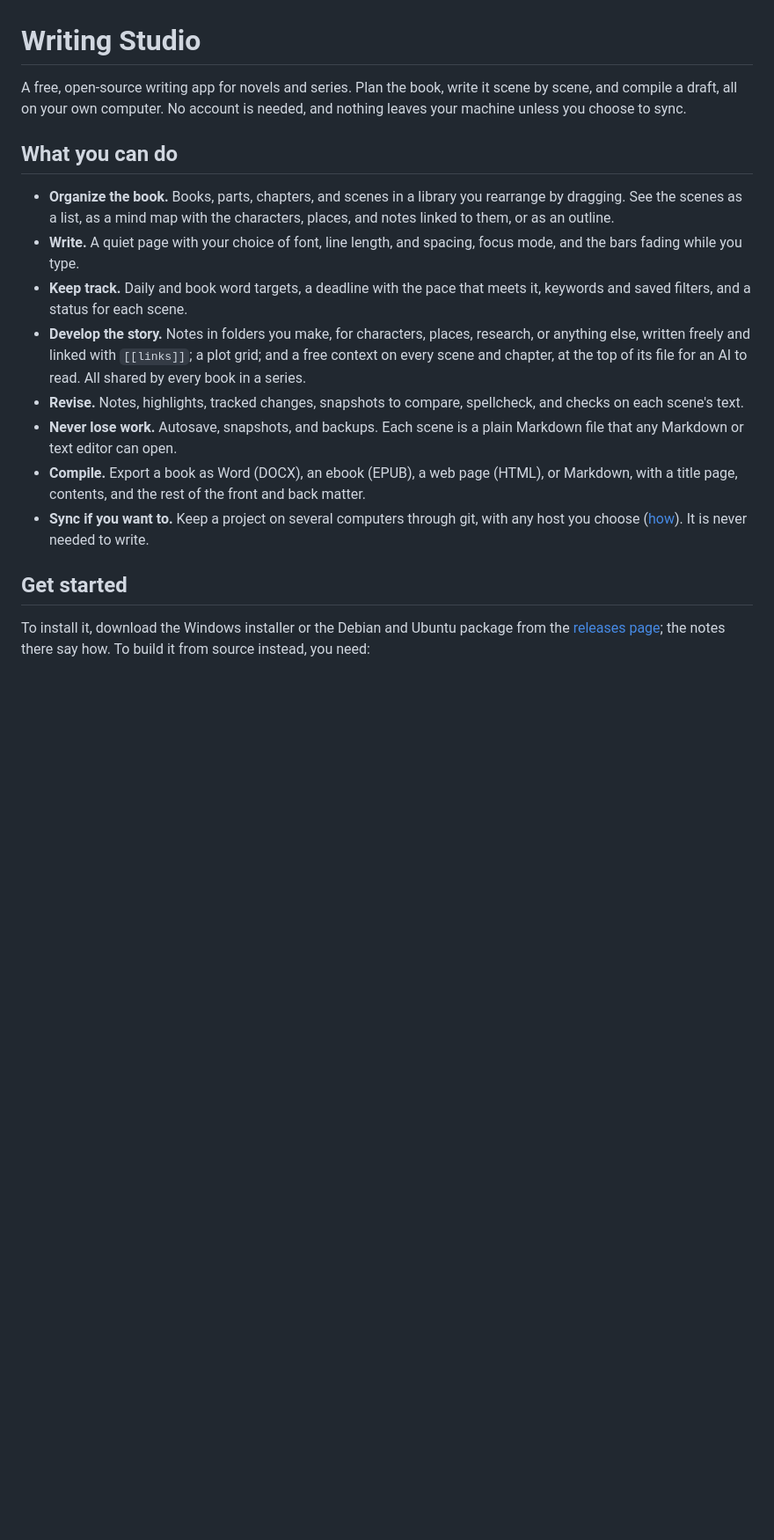
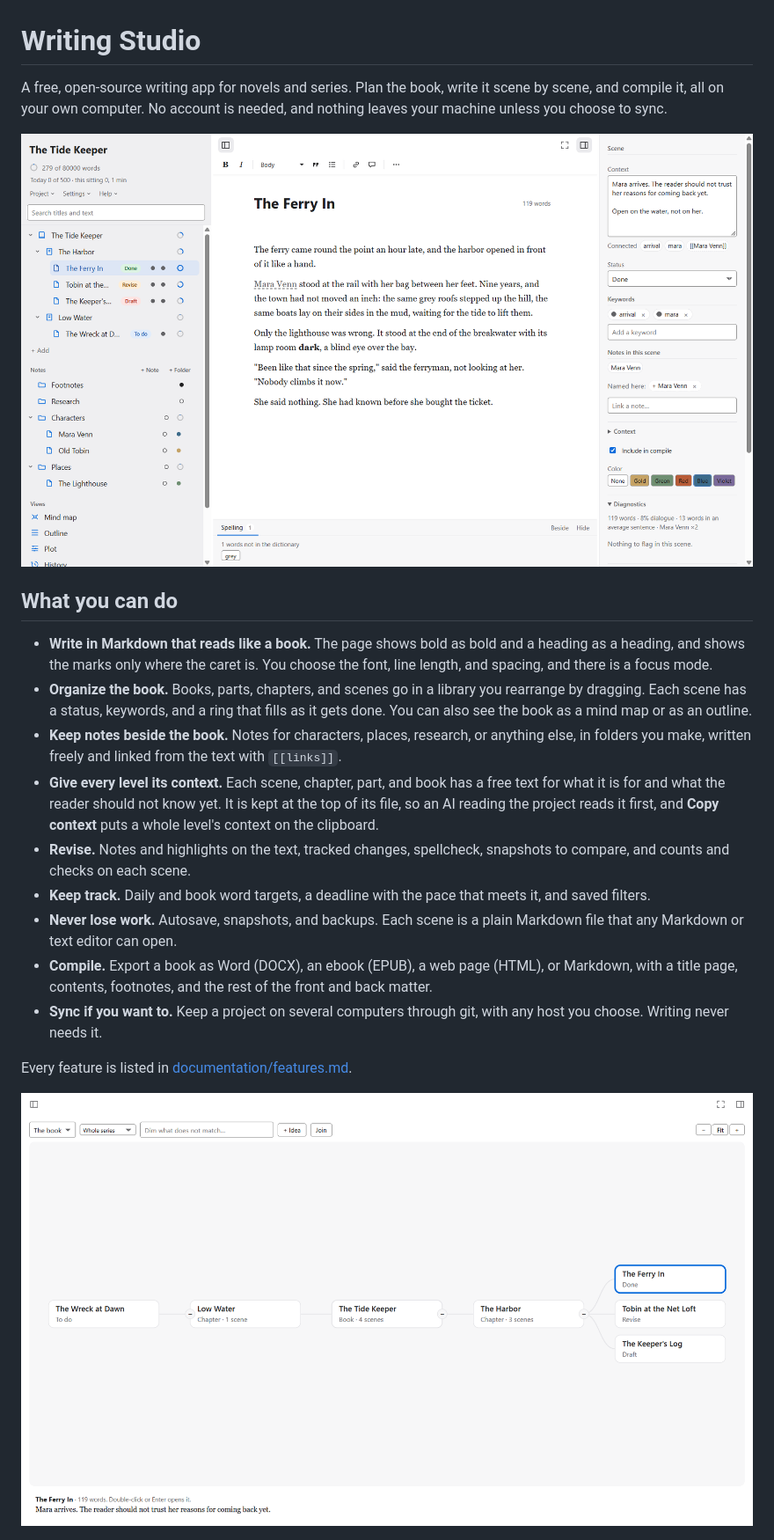
Before and after one commit to jjdias/writing-studio, a Markdown page: README.md, the part around one of its changes. Shown at 88% size. Rendered like a GitHub page; pictures changed too: documentation/images/mind-map.png (added), documentation/images/writing.png (added); blank space fills up the shorter version.

```diff
--- a/README.md
+++ b/README.md
@@ -1,19 +1,22 @@
 # Writing Studio
 
-A free, open-source writing app for novels and series. Plan the book, write it scene by scene, and compile a draft, all on your own computer. No account is needed, and nothing leaves your machine unless you choose to sync.
+A free, open-source writing app for novels and series. Plan the book, write it scene by scene, and compile it, all on your own computer. No account is needed, and nothing leaves your machine unless you choose to sync.
+
+![Writing a scene: the library on the left, the page in the middle, and the scene's context on the right](documentation/images/writing.png)
 
 ## What you can do
 
-- **Organize the book.** Books, parts, chapters, and scenes in a library you rearrange by dragging. See the scenes as a list, as a mind map with the characters, places, and notes linked to them, or as an outline.
-- **Write.** A quiet page with your choice of font, line length, and spacing, focus mode, and the bars fading while you type.
-- **Keep track.** Daily and book word targets, a deadline with the pace that meets it, keywords and saved filters, and a status for each scene.
-- **Develop the story.** Notes in folders you make, for characters, places, research, or anything else, written freely and linked with `[[links]]`; a plot grid; and a free context on every scene and chapter, at the top of its file for an AI to read. All shared by every book in a series.
-- **Revise.** Notes, highlights, tracked changes, snapshots to compare, spellcheck, and checks on each scene's text.
+- **Write in Markdown that reads like a book.** The page shows bold as bold and a heading as a heading, and shows the marks only where the caret is. You choose the font, line length, and spacing, and there is a focus mode.
+- **Organize the book.** Books, parts, chapters, and scenes go in a library you rearrange by dragging. Each scene has a status, keywords, and a ring that fills as it gets done. You can also see the book as a mind map or as an outline.
+- **Keep notes beside the book.** Notes for characters, places, research, or anything else, in folders you make, written freely and linked from the text with `[[links]]`.
+- **Give every level its context.** Each scene, chapter, part, and book has a free text for what it is for and what the reader should not know yet. It is kept at the top of its file, so an AI reading the project reads it first, and **Copy context** puts a whole level's context on the clipboard.
+- **Revise.** Notes and highlights on the text, tracked changes, spellcheck, snapshots to compare, and counts and checks on each scene.
+- **Keep track.** Daily and book word targets, a deadline with the pace that meets it, and saved filters.
 - **Never lose work.** Autosave, snapshots, and backups. Each scene is a plain Markdown file that any Markdown or text editor can open.
-- **Compile.** Export a book as Word (DOCX), an ebook (EPUB), a web page (HTML), or Markdown, with a title page, contents, and the rest of the front and back matter.
-- **Sync if you want to.** Keep a project on several computers through git, with any host you choose ([how](documentation/SYNC.md)). It is never needed to write.
+- **Compile.** Export a book as Word (DOCX), an ebook (EPUB), a web page (HTML), or Markdown, with a title page, contents, footnotes, and the rest of the front and back matter.
+- **Sync if you want to.** Keep a project on several computers through git, with any host you choose. Writing never needs it.
 
-## Get started
+Every feature is listed in [documentation/features.md](documentation/features.md).
 
-To install it, download the Windows installer or the Debian and Ubuntu package from the [releases page](https://github.com/jjdias/writing-studio/releases); the notes there say how. To build it from source instead, you need:
+![The mind map: the book in the middle, its chapters and scenes branching out](documentation/images/mind-map.png)
 
```
Also changed, not shown: other parts of README.md (+28 -6 lines), documentation/features.md (+4 -0 lines).
